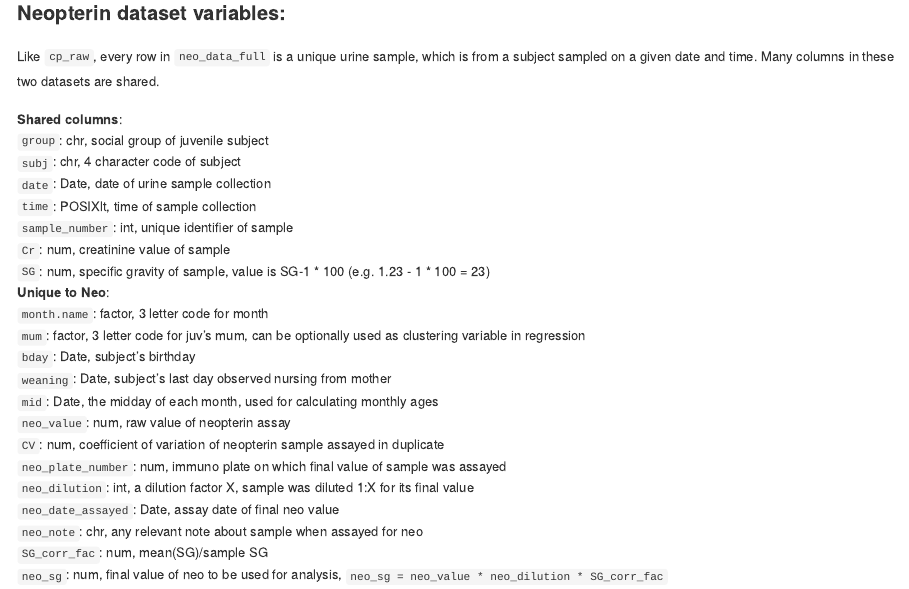
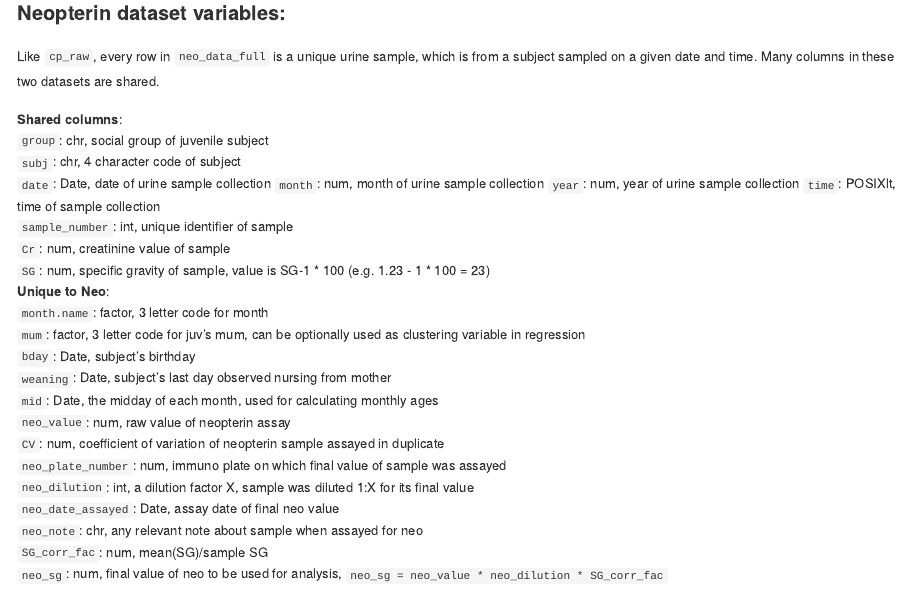
Before and after one commit to gavago/blue-juv-energetic-tradeoffs, an R Markdown document (ReadME.Rmd): the page in a window 1100 px wide, from 800 px down. Rendered offline with R 4.5, knitr and Pandoc, with nearby package versions.

Commit message:
add month and year to shared columns

```diff
--- a/ReadME.Rmd
+++ b/ReadME.Rmd
@@ -58,6 +58,8 @@ Like `cp_raw`, every row in `neo_data_full` is a unique urine sample, which is f
 `group`: chr, social group of juvenile subject
 `subj`: chr, 4 character code of subject
 `date`: Date, date of urine sample collection
+`month`: num, month of urine sample collection
+`year`: num, year of urine sample collection
 `time`: POSIXlt, time of sample collection
 `sample_number`: int, unique identifier of sample
 `Cr`: num, creatinine value of sample
```
Also changed, not shown: ReadME.md.
